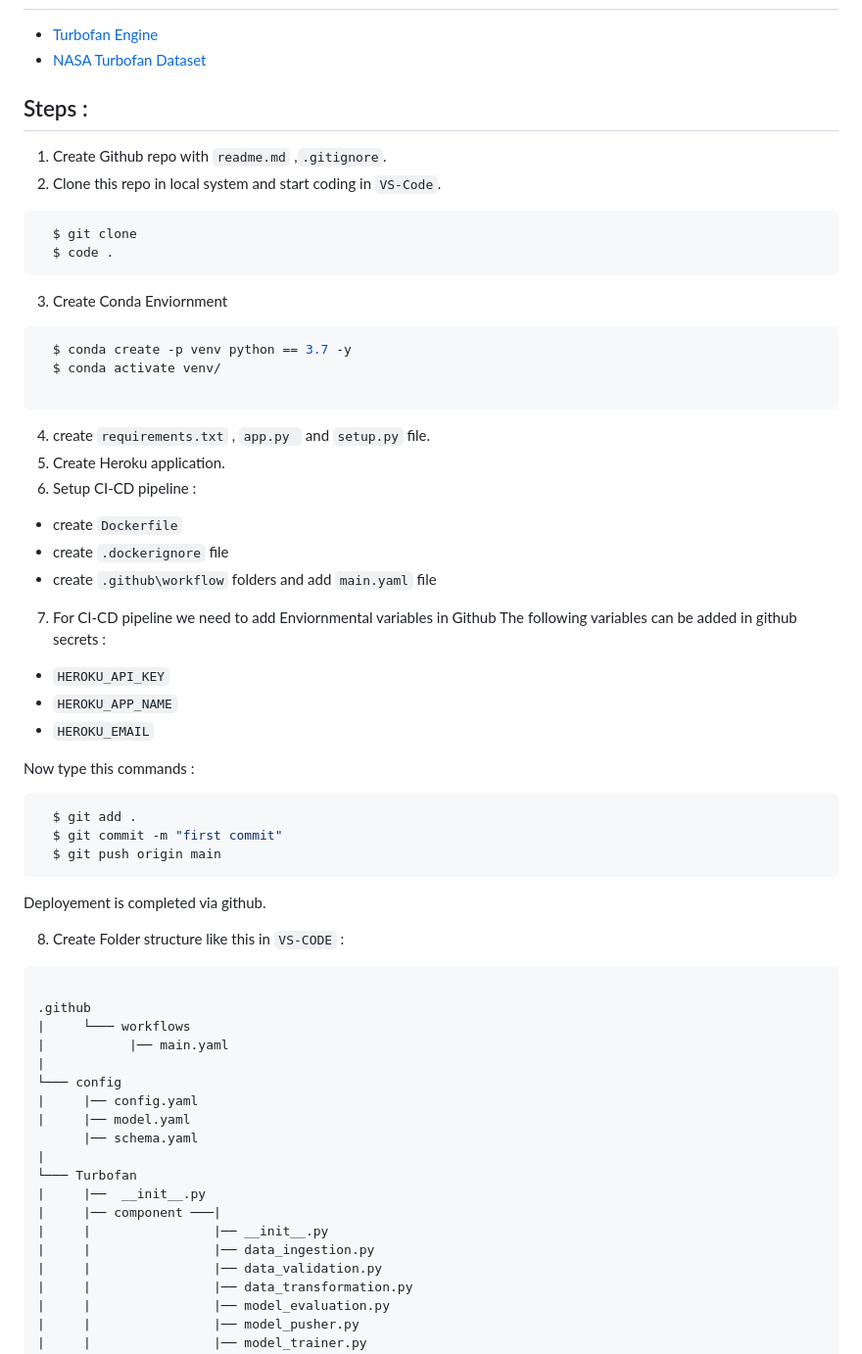
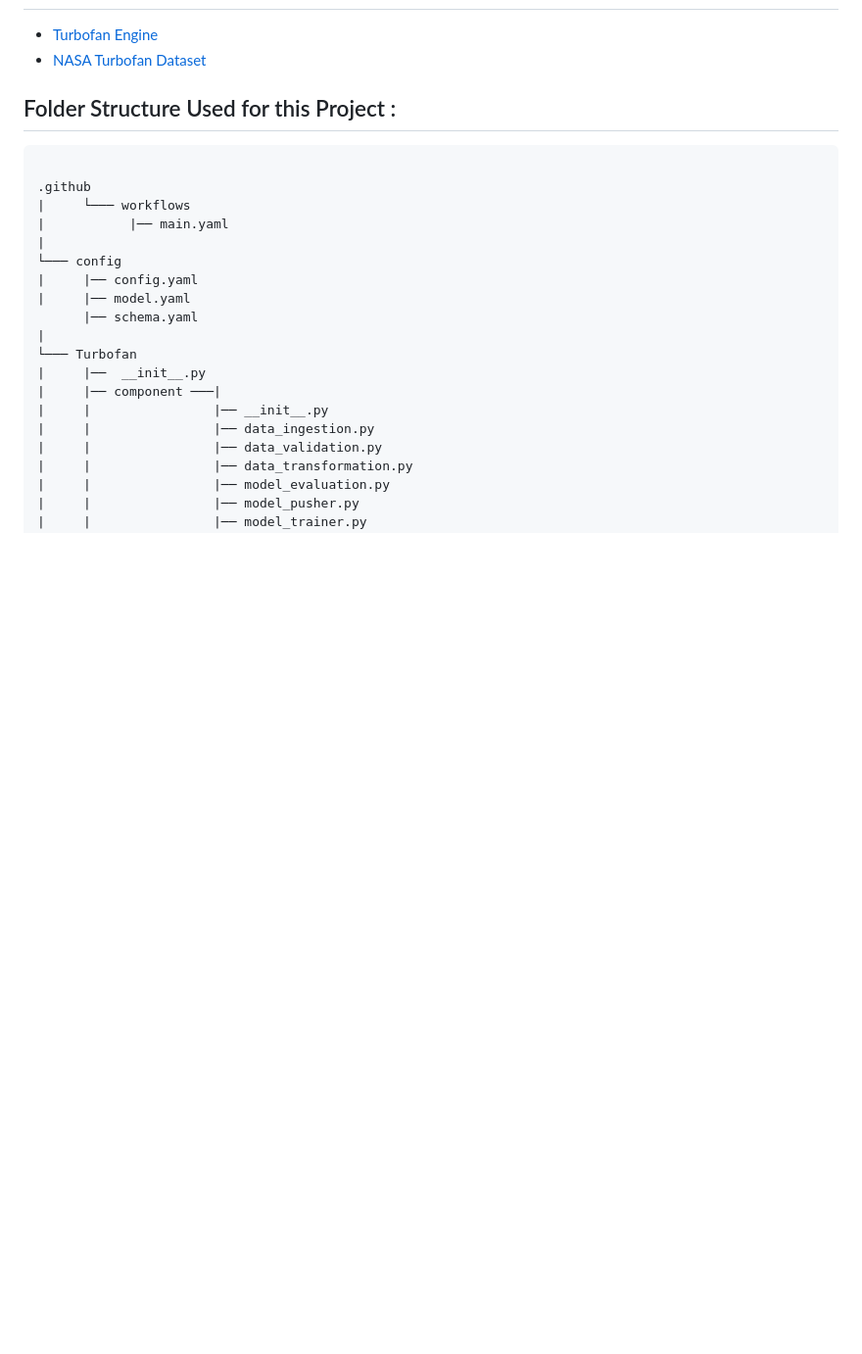
Before and after one commit to Vinayakmane47/NASA-turbofan-ML-Project-AIOPS, a Markdown page: README.md, the part around one of its changes. Shown at 98% size. GitHub-like rendering; blank space fills up the shorter version.

````diff
--- a/README.md
+++ b/README.md
@@ -49,42 +49,7 @@ Datasets include simulations of multiple turbofan engines over time, each row co
 
 
 
-## Steps :
-
-1. Create Github repo with `readme.md` ,`.gitignore`.
-2. Clone this repo in local system and start coding in `VS-Code`.
-
-```bash
-  $ git clone
-  $ code .
-```
-3. Create Conda Enviornment
-```bash
-  $ conda create -p venv python == 3.7 -y
-  $ conda activate venv/
-
-```
-4. create `requirements.txt` , `app.py ` and `setup.py` file.
-5. Create Heroku application.
-6. Setup CI-CD pipeline :
-  - create `Dockerfile`
-  - create `.dockerignore` file
-  - create `.github\workflow` folders and add `main.yaml` file
-7. For CI-CD pipeline we need to add Enviornmental variables in Github
-   The following variables can be added in github secrets :
-- `HEROKU_API_KEY`
-- `HEROKU_APP_NAME`
-- `HEROKU_EMAIL`
-
-Now type this commands :
-```bash
-  $ git add .
-  $ git commit -m "first commit"
-  $ git push origin main
-```
-Deployement is completed via github.
-
-8. Create Folder structure like this in `VS-CODE` :
+## Folder Structure  Used for this Project :
 ```bash
 
 .github
````
Also changed, not shown: other parts of README.md (+14 -27 lines).
